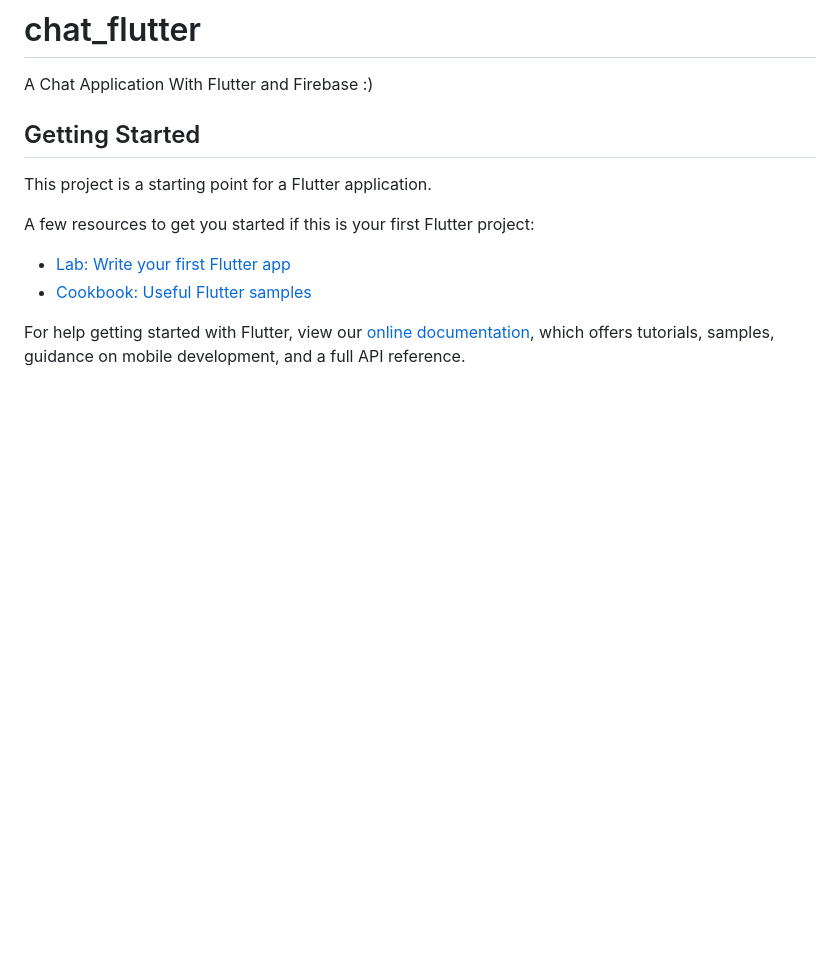
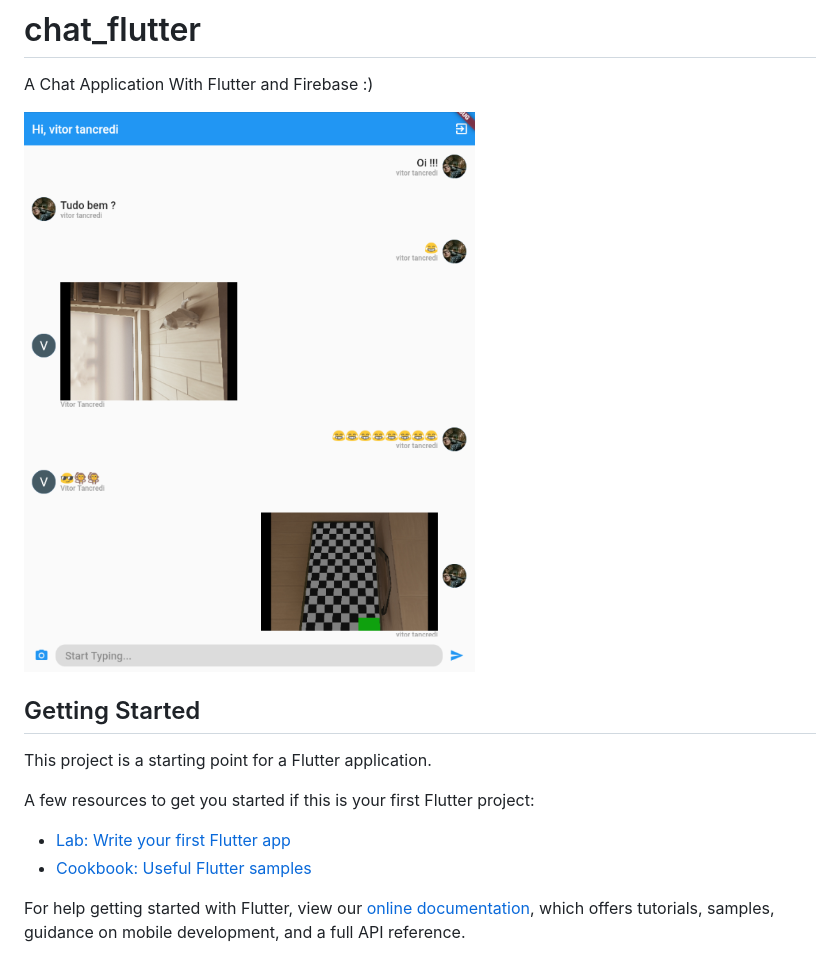
Before and after one commit to VitorTancredi/chat-flutter, a Markdown page: README.md, the part around the change. Rendered like a GitHub page; pictures changed too: chat_flutter_snapshot.png (added); blank space fills up the shorter version.

```diff
--- a/README.md
+++ b/README.md
@@ -2,6 +2,7 @@
 
 A Chat Application With Flutter and Firebase :)
 
+![Screenshot](chat_flutter_snapshot.png)
 ## Getting Started
 
 This project is a starting point for a Flutter application.
```
Also changed, not shown: 7 other files.
